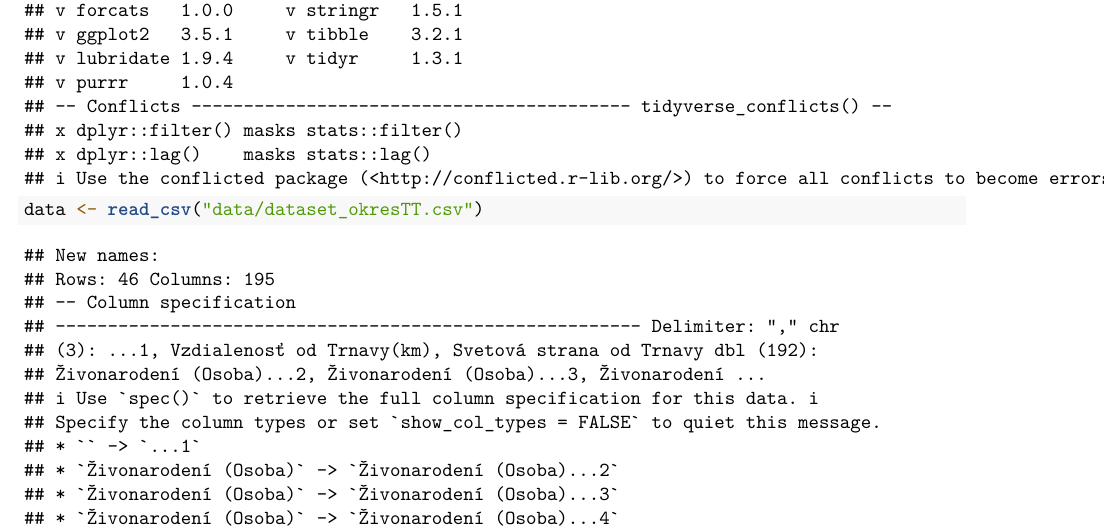
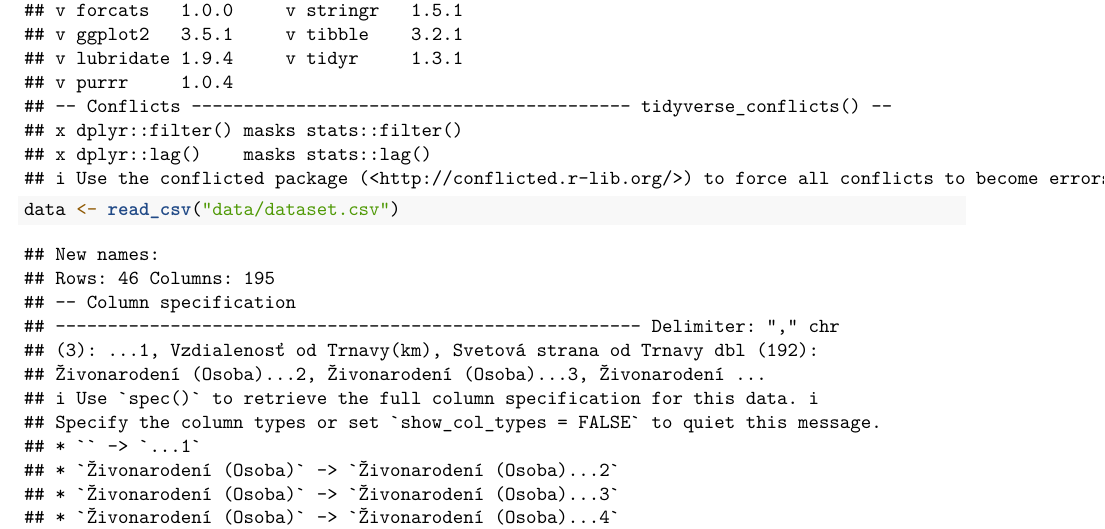
Before and after one commit to Matovic/Changes-in-the-population-of-Trnava, an R Markdown document (project.Rmd): part of page 1 of 7, cut so that both start at the same text. Rendered offline with R 4.5, knitr and Pandoc, then LaTeX, with nearby package versions.

Commit message:
Rename dataset

````diff
--- a/project.Rmd
+++ b/project.Rmd
@@ -13,5 +13,5 @@ output:
 ```{r}
 # import library tidyverse for pipelines and read dataset
 library(tidyverse)
-data <- read_csv("data/dataset_okresTT.csv")
+data <- read_csv("data/dataset.csv")
 ```
````
Also changed, not shown: data/dataset.csv (renamed from data/dataset_okresTT.csv).
